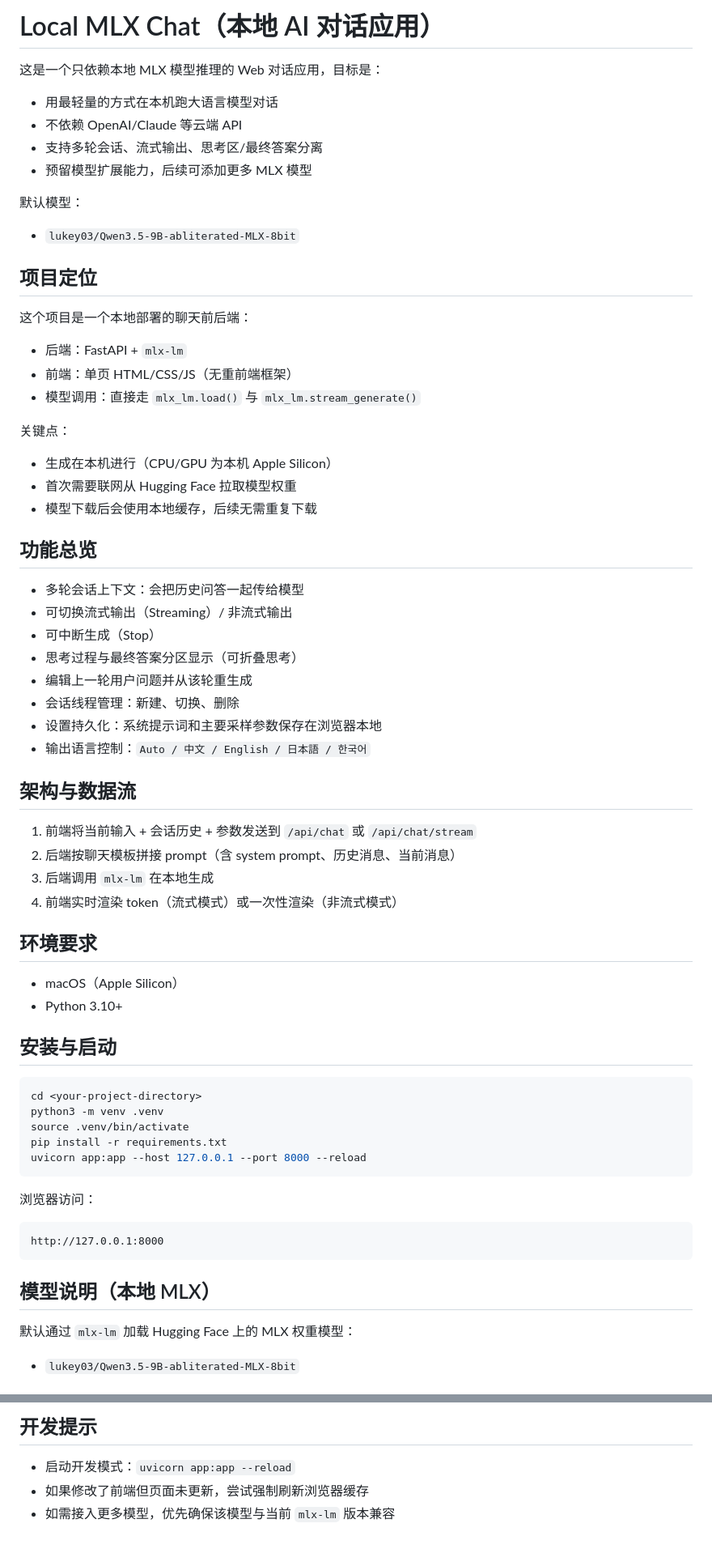
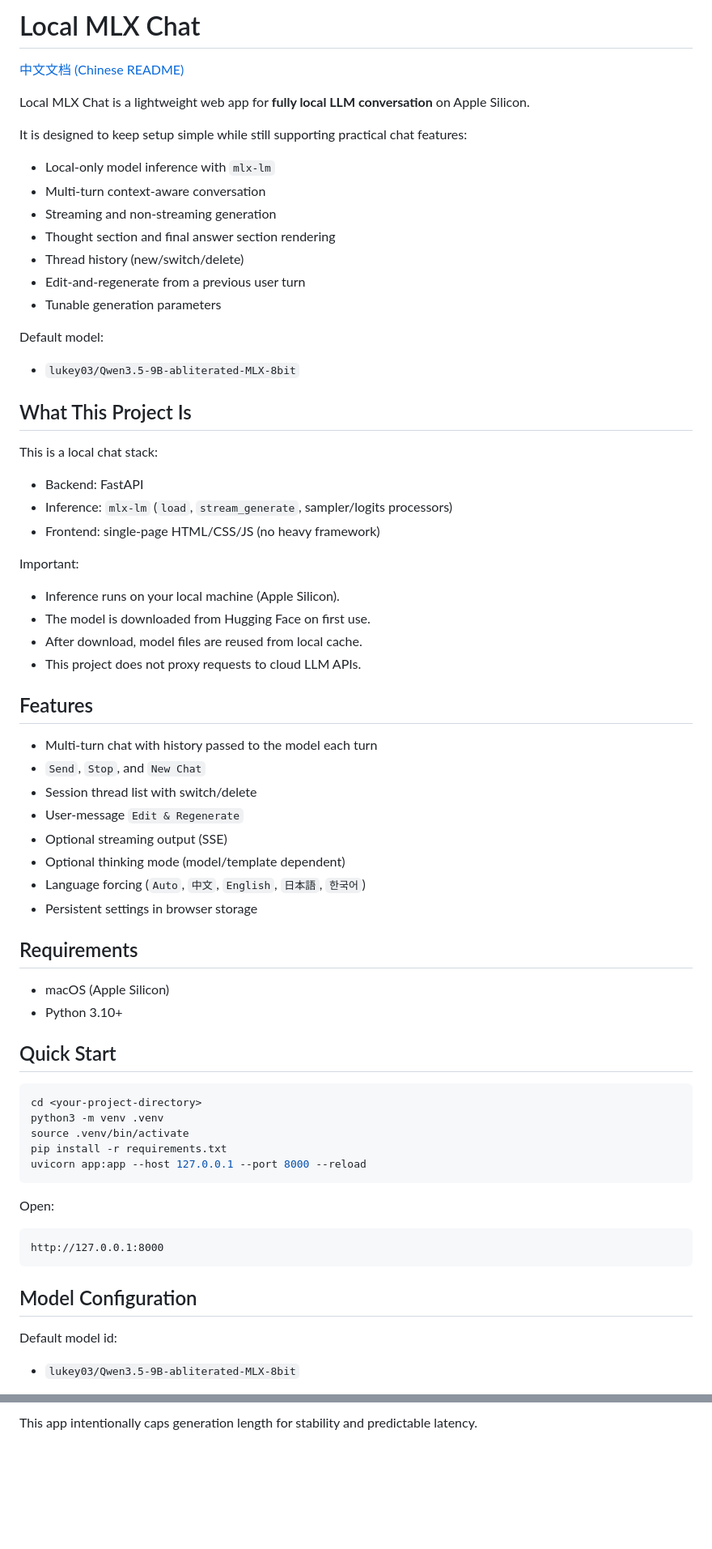
Before and after one commit to t1897/local_llm_chat, a Markdown page: README.md, 2 parts joined by grey strips. Shown at 81% size. Rendered like a GitHub page; blank space fills up the shorter version.

Commit message:
Revise README to detail local MLX

````diff
--- a/README.md
+++ b/README.md
@@ -1,54 +1,55 @@
-# Local MLX Chat（本地 AI 对话应用）
+# Local MLX Chat
 
-这是一个只依赖本地 MLX 模型推理的 Web 对话应用，目标是：
+[中文文档 (Chinese README)](README.zh-CN.md)
 
-- 用最轻量的方式在本机跑大语言模型对话
-- 不依赖 OpenAI/Claude 等云端 API
-- 支持多轮会话、流式输出、思考区/最终答案分离
-- 预留模型扩展能力，后续可添加更多 MLX 模型
+Local MLX Chat is a lightweight web app for **fully local LLM conversation** on Apple Silicon.
 
-默认模型：
+It is designed to keep setup simple while still supporting practical chat features:
+
+- Local-only model inference with `mlx-lm`
+- Multi-turn context-aware conversation
+- Streaming and non-streaming generation
+- Thought section and final answer section rendering
+- Thread history (new/switch/delete)
+- Edit-and-regenerate from a previous user turn
+- Tunable generation parameters
+
+Default model:
 
 - `lukey03/Qwen3.5-9B-abliterated-MLX-8bit`
 
-## 项目定位
+## What This Project Is
 
-这个项目是一个本地部署的聊天前后端：
+This is a local chat stack:
 
-- 后端：FastAPI + `mlx-lm`
-- 前端：单页 HTML/CSS/JS（无重前端框架）
-- 模型调用：直接走 `mlx_lm.load()` 与 `mlx_lm.stream_generate()`
+- Backend: FastAPI
+- Inference: `mlx-lm` (`load`, `stream_generate`, sampler/logits processors)
+- Frontend: single-page HTML/CSS/JS (no heavy framework)
 
-关键点：
+Important:
 
-- 生成在本机进行（CPU/GPU 为本机 Apple Silicon）
-- 首次需要联网从 Hugging Face 拉取模型权重
-- 模型下载后会使用本地缓存，后续无需重复下载
+- Inference runs on your local machine (Apple Silicon).
+- The model is downloaded from Hugging Face on first use.
+- After download, model files are reused from local cache.
+- This project does not proxy requests to cloud LLM APIs.
 
-## 功能总览
+## Features
 
-- 多轮会话上下文：会把历史问答一起传给模型
-- 可切换流式输出（Streaming）/ 非流式输出
-- 可中断生成（Stop）
-- 思考过程与最终答案分区显示（可折叠思考）
-- 编辑上一轮用户问题并从该轮重生成
-- 会话线程管理：新建、切换、删除
-- 设置持久化：系统提示词和主要采样参数保存在浏览器本地
-- 输出语言控制：`Auto / 中文 / English / 日本語 / 한국어`
+- Multi-turn chat with history passed to the model each turn
+- `Send`, `Stop`, and `New Chat`
+- Session thread list with switch/delete
+- User-message `Edit & Regenerate`
+- Optional streaming output (SSE)
+- Optional thinking mode (model/template dependent)
+- Language forcing (`Auto`, `中文`, `English`, `日本語`, `한국어`)
+- Persistent settings in browser storage
 
-## 架构与数据流
+## Requirements
 
-1. 前端将当前输入 + 会话历史 + 参数发送到 `/api/chat` 或 `/api/chat/stream`
-2. 后端按聊天模板拼接 prompt（含 system prompt、历史消息、当前消息）
-3. 后端调用 `mlx-lm` 在本地生成
-4. 前端实时渲染 token（流式模式）或一次性渲染（非流式模式）
-
-## 环境要求
-
-- macOS（Apple Silicon）
+- macOS (Apple Silicon)
 - Python 3.10+
 
-## 安装与启动
+## Quick Start
 
 ```bash
 cd <your-project-directory>
@@ -58,15 +59,15 @@ pip install -r requirements.txt
 uvicorn app:app --host 127.0.0.1 --port 8000 --reload
 ```
 
-浏览器访问：
+Open:
 
 ```text
 http://127.0.0.1:8000
 ```
 
-## 模型说明（本地 MLX）
+## Model Configuration
 
-默认通过 `mlx-lm` 加载 Hugging Face 上的 MLX 权重模型：
+Default model id:
 
 - `lukey03/Qwen3.5-9B-abliterated-MLX-8bit`
 
@@ -143,6 +128,2 @@ python -c "from huggingface_hub import scan_cache_dir; print(scan_cache_dir().ca
 
-## 开发提示
-
-- 启动开发模式：`uvicorn app:app --reload`
-- 如果修改了前端但页面未更新，尝试强制刷新浏览器缓存
-- 如需接入更多模型，优先确保该模型与当前 `mlx-lm` 版本兼容
+This app intentionally caps generation length for stability and predictable latency.
````
Also changed, not shown: other parts of README.md (+31 -47 lines), README.zh-CN.md (added, +122 -0 lines).
